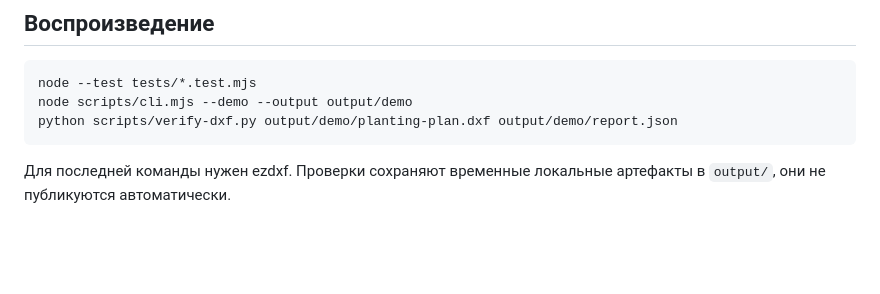
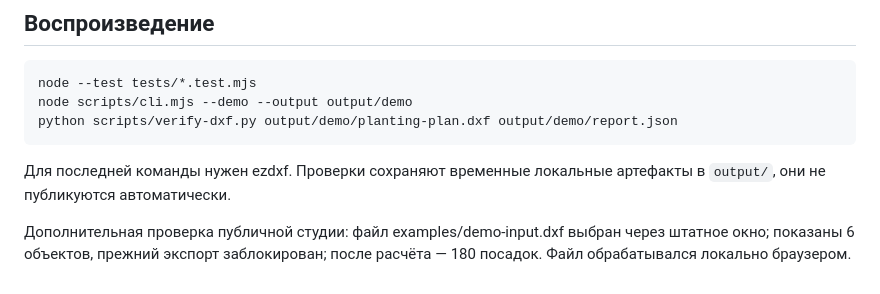
Before and after one commit to rustamnova/greenleaves, a Markdown page: docs/VALIDATION.md, the part around the change. GitHub-like rendering; blank space fills up the shorter version.

Commit message:
Document public DXF file input verification

````diff
--- a/docs/VALIDATION.md
+++ b/docs/VALIDATION.md
@@ -34,3 +34,5 @@ python scripts/verify-dxf.py output/demo/planting-plan.dxf output/demo/report.js
 ```
 
 Для последней команды нужен ezdxf. Проверки сохраняют временные локальные артефакты в `output/`, они не публикуются автоматически.
+
+Дополнительная проверка публичной студии: файл examples/demo-input.dxf выбран через штатное окно; показаны 6 объектов, прежний экспорт заблокирован; после расчёта — 180 посадок. Файл обрабатывался локально браузером.
````
